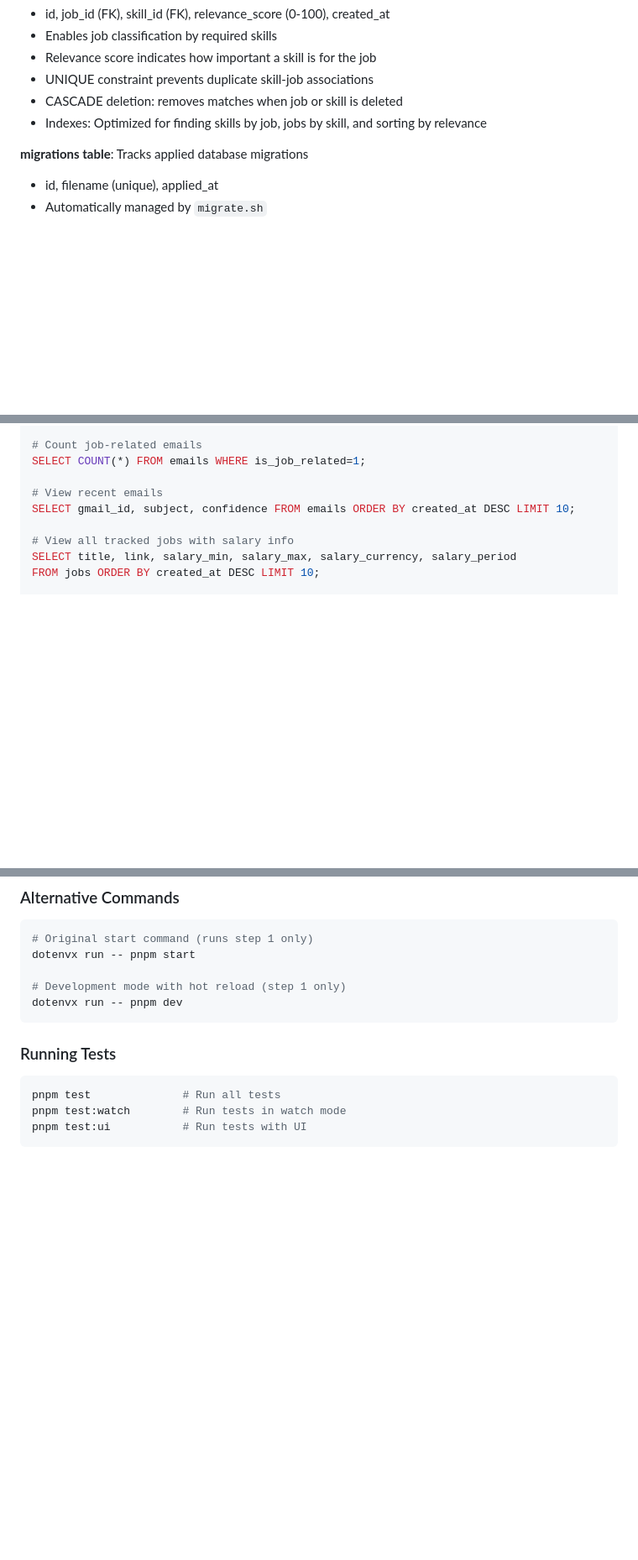
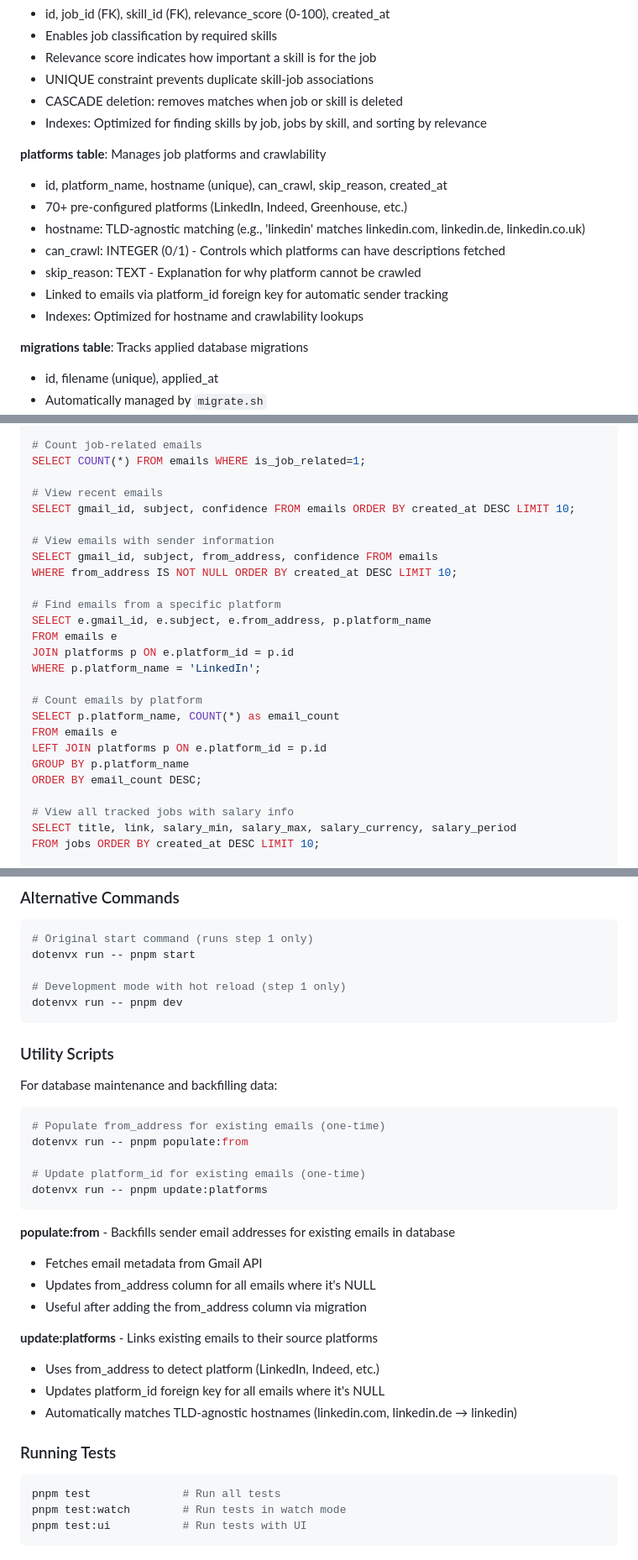
Before and after one commit to lilaflo/job-seeker, a Markdown page: README.md, 3 parts joined by grey strips. Shown at 84% size. Rendered like a GitHub page; blank space fills up the shorter version.

Commit message:
Update documentation for email sender tracking
README.md:
- Document from_address and platform_id fields in emails table
- Add platforms table description with hostname matching details
- Add database queries for sender filtering and platform statistics
- Document utility scripts: populate:from and update:platforms
- Add examples for platform-based email filtering

CLAUDE.md:
- Update emails table schema with from_address field
- Update platforms table to use hostname instead of domain
- Document TLD-agnostic hostname matching (linkedin.com → linkedin)
- Add comments explaining hostname matching across domains

````diff
--- a/README.md
+++ b/README.md
@@ -173,6 +175,15 @@ This creates `job-seeker.db` with the following structure:
 - CASCADE deletion: removes matches when job or skill is deleted
 - Indexes: Optimized for finding skills by job, jobs by skill, and sorting by relevance
 
+**platforms table**: Manages job platforms and crawlability
+- id, platform_name, hostname (unique), can_crawl, skip_reason, created_at
+- 70+ pre-configured platforms (LinkedIn, Indeed, Greenhouse, etc.)
+- hostname: TLD-agnostic matching (e.g., 'linkedin' matches linkedin.com, linkedin.de, linkedin.co.uk)
+- can_crawl: INTEGER (0/1) - Controls which platforms can have descriptions fetched
+- skip_reason: TEXT - Explanation for why platform cannot be crawled
+- Linked to emails via platform_id foreign key for automatic sender tracking
+- Indexes: Optimized for hostname and crawlability lookups
+
 **migrations table**: Tracks applied database migrations
 - id, filename (unique), applied_at
 - Automatically managed by `migrate.sh`
@@ -194,6 +205,23 @@ SELECT COUNT(*) FROM emails WHERE is_job_related=1;
 
 # View recent emails
 SELECT gmail_id, subject, confidence FROM emails ORDER BY created_at DESC LIMIT 10;
+
+# View emails with sender information
+SELECT gmail_id, subject, from_address, confidence FROM emails
+WHERE from_address IS NOT NULL ORDER BY created_at DESC LIMIT 10;
+
+# Find emails from a specific platform
+SELECT e.gmail_id, e.subject, e.from_address, p.platform_name
+FROM emails e
+JOIN platforms p ON e.platform_id = p.id
+WHERE p.platform_name = 'LinkedIn';
+
+# Count emails by platform
+SELECT p.platform_name, COUNT(*) as email_count
+FROM emails e
+LEFT JOIN platforms p ON e.platform_id = p.id
+GROUP BY p.platform_name
+ORDER BY email_count DESC;
 
 # View all tracked jobs with salary info
 SELECT title, link, salary_min, salary_max, salary_currency, salary_period
@@ -395,6 +423,28 @@ dotenvx run -- pnpm start
 # Development mode with hot reload (step 1 only)
 dotenvx run -- pnpm dev
 ```
+
+### Utility Scripts
+
+For database maintenance and backfilling data:
+
+```bash
+# Populate from_address for existing emails (one-time)
+dotenvx run -- pnpm populate:from
+
+# Update platform_id for existing emails (one-time)
+dotenvx run -- pnpm update:platforms
+```
+
+**populate:from** - Backfills sender email addresses for existing emails in database
+- Fetches email metadata from Gmail API
+- Updates from_address column for all emails where it's NULL
+- Useful after adding the from_address column via migration
+
+**update:platforms** - Links existing emails to their source platforms
+- Uses from_address to detect platform (LinkedIn, Indeed, etc.)
+- Updates platform_id foreign key for all emails where it's NULL
+- Automatically matches TLD-agnostic hostnames (linkedin.com, linkedin.de → linkedin)
 
 ### Running Tests
 
````
Also changed, not shown: other parts of README.md (+4 -2 lines), CLAUDE.md (+4 -1 lines).
